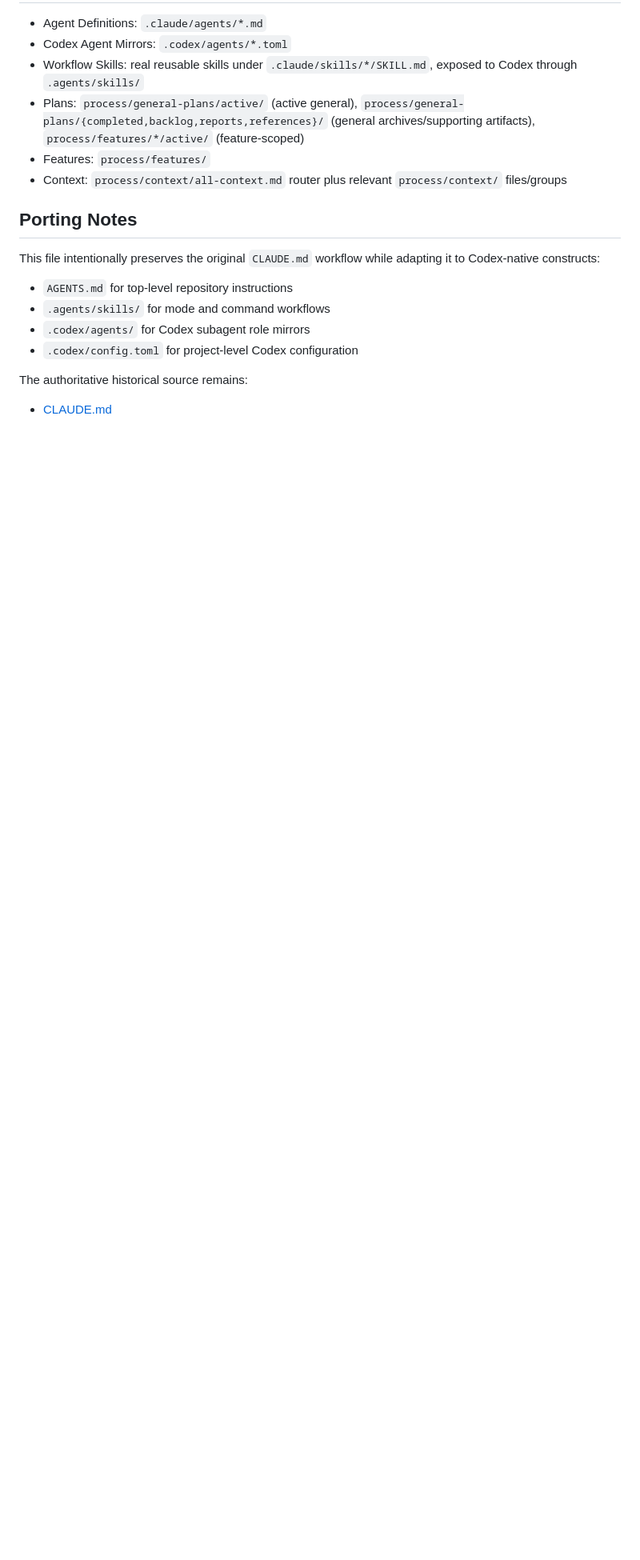
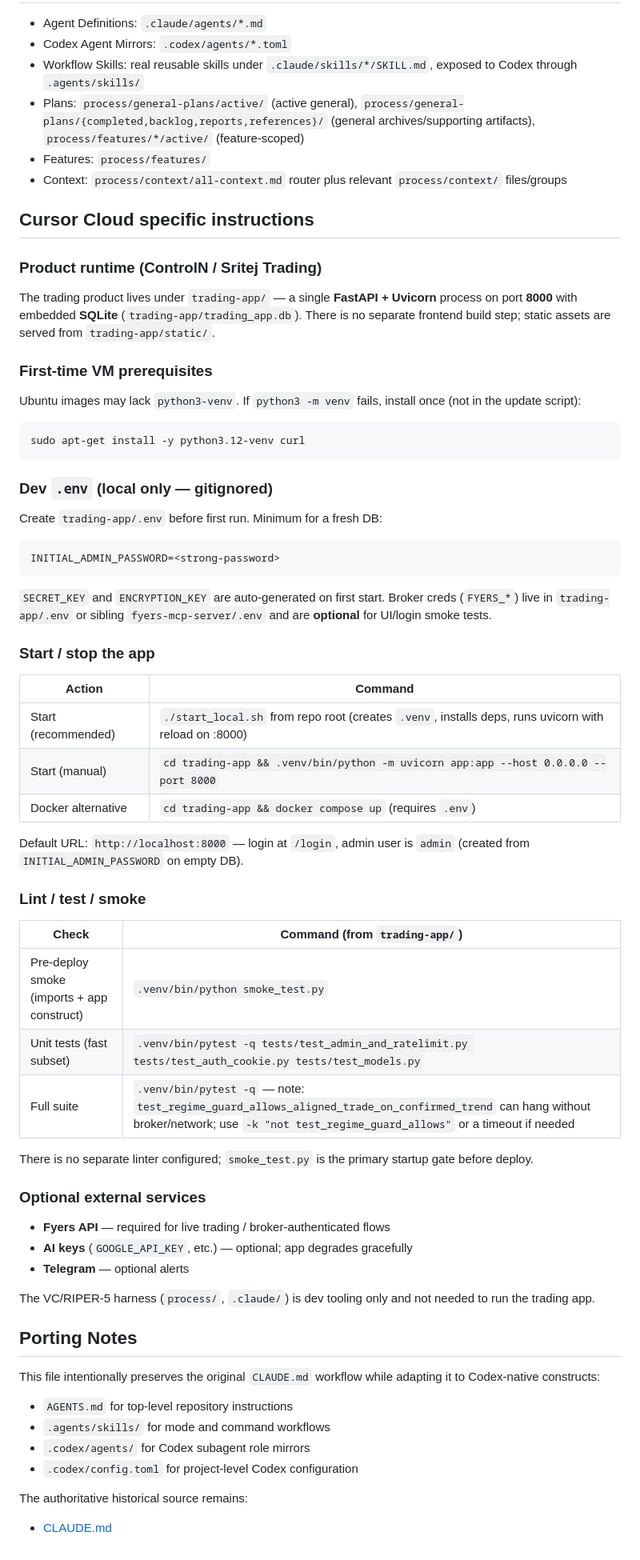
Before and after one commit to sritejpalika141-sp/ControlNTrading, a Markdown page: AGENTS.md, the part around the change. Shown at 80% size. Rendered like a GitHub page; blank space fills up the shorter version.

Commit message:
docs: add Cursor Cloud dev environment instructions for trading app
Co-authored-by: Palika Sritej <sritejpalika141@gmail.com>

````diff
--- a/AGENTS.md
+++ b/AGENTS.md
@@ -689,6 +689,58 @@ Cross-agent issues: Claude Code and Codex must use the same `process/` folder st
 - Features: `process/features/`
 - Context: `process/context/all-context.md` router plus relevant `process/context/` files/groups
 
+## Cursor Cloud specific instructions
+
+### Product runtime (ControlN / Sritej Trading)
+
+The trading product lives under `trading-app/` — a single **FastAPI + Uvicorn** process on port **8000** with embedded **SQLite** (`trading-app/trading_app.db`). There is no separate frontend build step; static assets are served from `trading-app/static/`.
+
+### First-time VM prerequisites
+
+Ubuntu images may lack `python3-venv`. If `python3 -m venv` fails, install once (not in the update script):
+
+```bash
+sudo apt-get install -y python3.12-venv curl
+```
+
+### Dev `.env` (local only — gitignored)
+
+Create `trading-app/.env` before first run. Minimum for a fresh DB:
+
+```
+INITIAL_ADMIN_PASSWORD=<strong-password>
+```
+
+`SECRET_KEY` and `ENCRYPTION_KEY` are auto-generated on first start. Broker creds (`FYERS_*`) live in `trading-app/.env` or sibling `fyers-mcp-server/.env` and are **optional** for UI/login smoke tests.
+
+### Start / stop the app
+
+| Action | Command |
+|--------|---------|
+| Start (recommended) | `./start_local.sh` from repo root (creates `.venv`, installs deps, runs uvicorn with reload on :8000) |
+| Start (manual) | `cd trading-app && .venv/bin/python -m uvicorn app:app --host 0.0.0.0 --port 8000` |
+| Docker alternative | `cd trading-app && docker compose up` (requires `.env`) |
+
+Default URL: `http://localhost:8000` — login at `/login`, admin user is `admin` (created from `INITIAL_ADMIN_PASSWORD` on empty DB).
+
+### Lint / test / smoke
+
+| Check | Command (from `trading-app/`) |
+|-------|-------------------------------|
+| Pre-deploy smoke (imports + app construct) | `.venv/bin/python smoke_test.py` |
+| Unit tests (fast subset) | `.venv/bin/pytest -q tests/test_admin_and_ratelimit.py tests/test_auth_cookie.py tests/test_models.py` |
+| Full suite | `.venv/bin/pytest -q` — note: `test_regime_guard_allows_aligned_trade_on_confirmed_trend` can hang without broker/network; use `-k "not test_regime_guard_allows"` or a timeout if needed |
+
+There is no separate linter configured; `smoke_test.py` is the primary startup gate before deploy.
+
+### Optional external services
+
+- **Fyers API** — required for live trading / broker-authenticated flows
+- **AI keys** (`GOOGLE_API_KEY`, etc.) — optional; app degrades gracefully
+- **Telegram** — optional alerts
+
+The VC/RIPER-5 harness (`process/`, `.claude/`) is dev tooling only and not needed to run the trading app.
+
 ## Porting Notes
 
 This file intentionally preserves the original `CLAUDE.md` workflow while adapting it
````
